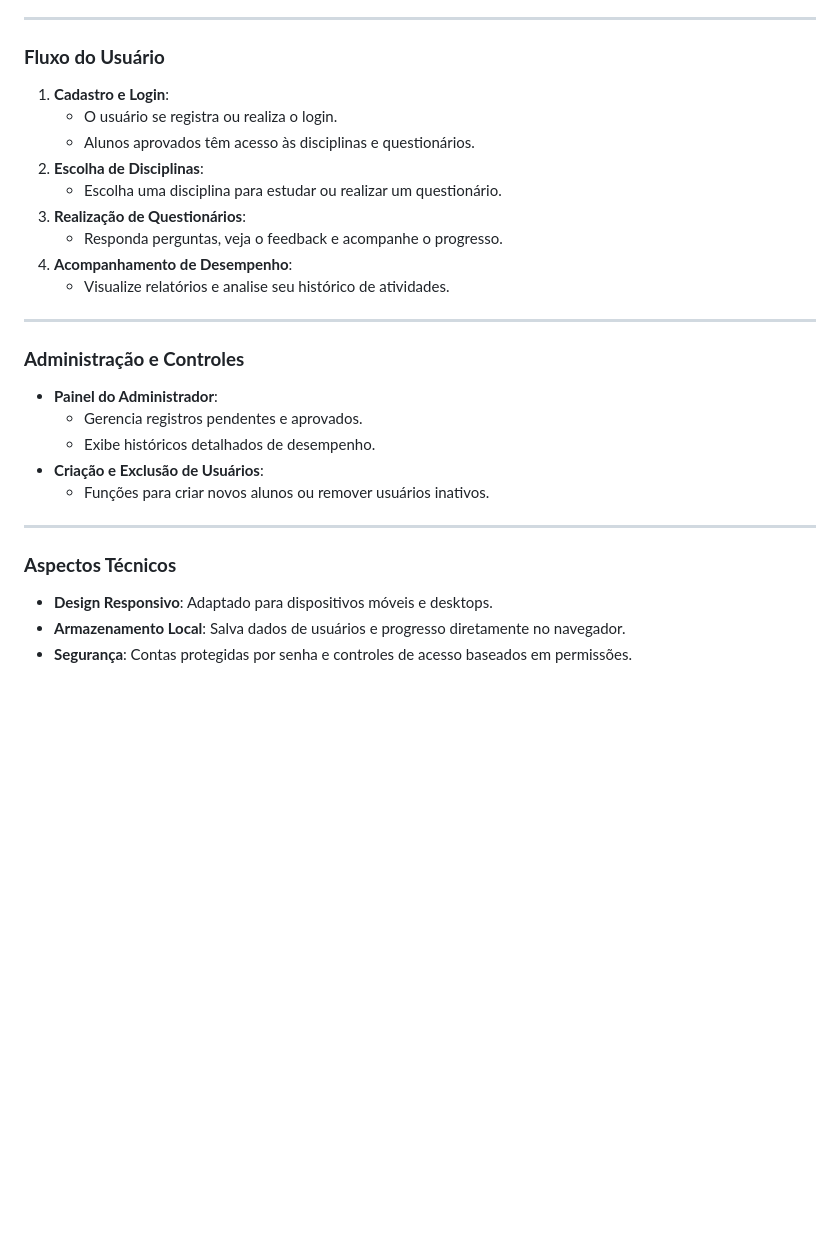
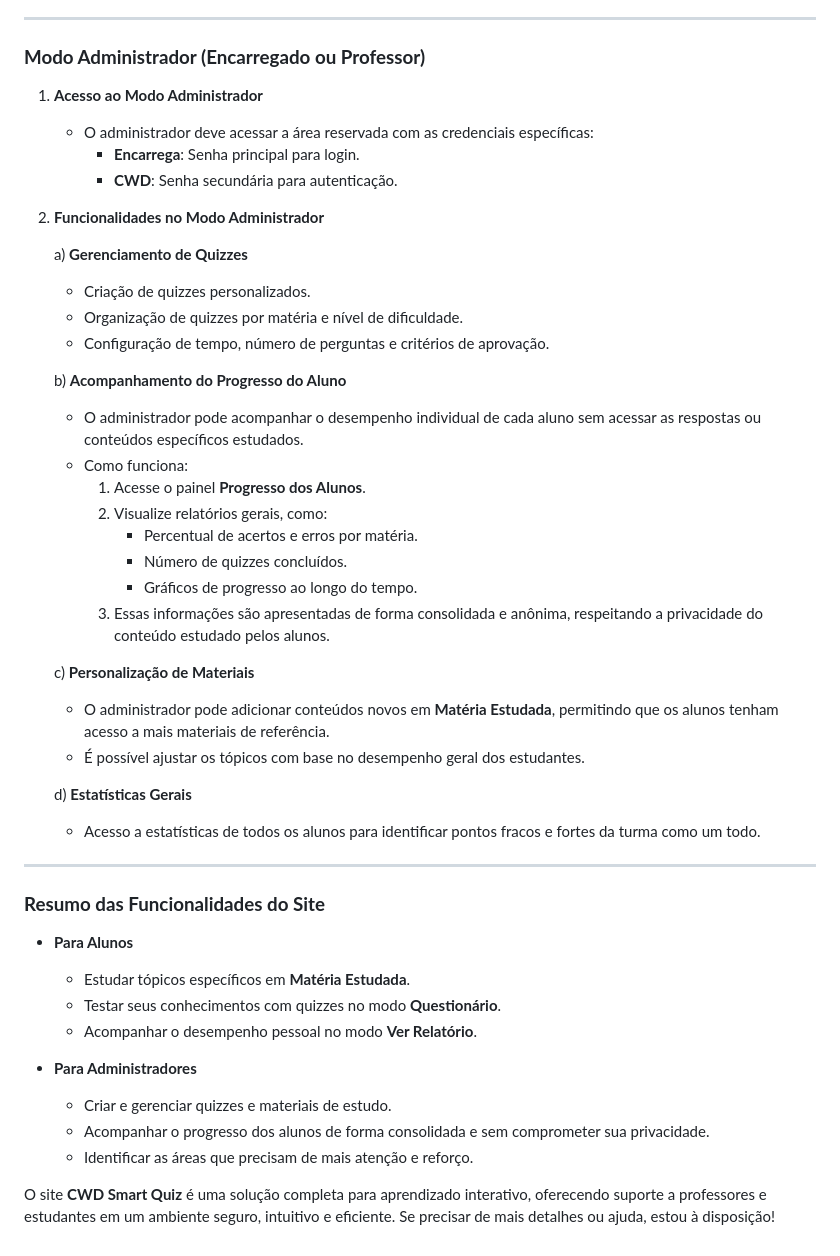
Before and after one commit to CamiloDuvane/a, a Markdown page: README.md, the part around the change printed below. Rendered like a GitHub page; blank space fills up the shorter version.

```diff
--- a/README.md
+++ b/README.md
@@ -34,29 +42,49 @@ O **CWD Smart Quiz** é uma aplicação educacional interativa, projetada para e
 
 ---
 
-### **Fluxo do Usuário**
-1. **Cadastro e Login**:
-   - O usuário se registra ou realiza o login.
-   - Alunos aprovados têm acesso às disciplinas e questionários.
-2. **Escolha de Disciplinas**:
-   - Escolha uma disciplina para estudar ou realizar um questionário.
-3. **Realização de Questionários**:
-   - Responda perguntas, veja o feedback e acompanhe o progresso.
-4. **Acompanhamento de Desempenho**:
-   - Visualize relatórios e analise seu histórico de atividades.
+### **Modo Administrador (Encarregado ou Professor)**
+
+1. **Acesso ao Modo Administrador**
+   - O administrador deve acessar a área reservada com as credenciais específicas:
+     - **Encarrega**: Senha principal para login.
+     - **CWD**: Senha secundária para autenticação.
+
+2. **Funcionalidades no Modo Administrador**
+
+   a) **Gerenciamento de Quizzes**
+      - Criação de quizzes personalizados.
+      - Organização de quizzes por matéria e nível de dificuldade.
+      - Configuração de tempo, número de perguntas e critérios de aprovação.
+
+   b) **Acompanhamento do Progresso do Aluno**
+      - O administrador pode acompanhar o desempenho individual de cada aluno sem acessar as respostas ou conteúdos específicos estudados.
+      - Como funciona:
+        1. Acesse o painel **Progresso dos Alunos**.
+        2. Visualize relatórios gerais, como:
+           - Percentual de acertos e erros por matéria.
+           - Número de quizzes concluídos.
+           - Gráficos de progresso ao longo do tempo.
+        3. Essas informações são apresentadas de forma consolidada e anônima, respeitando a privacidade do conteúdo estudado pelos alunos.
+
+   c) **Personalização de Materiais**
+      - O administrador pode adicionar conteúdos novos em **Matéria Estudada**, permitindo que os alunos tenham acesso a mais materiais de referência.
+      - É possível ajustar os tópicos com base no desempenho geral dos estudantes.
+
+   d) **Estatísticas Gerais**
+      - Acesso a estatísticas de todos os alunos para identificar pontos fracos e fortes da turma como um todo.
 
 ---
 
-### **Administração e Controles**
-- **Painel do Administrador**:
-   - Gerencia registros pendentes e aprovados.
-   - Exibe históricos detalhados de desempenho.
-- **Criação e Exclusão de Usuários**:
-   - Funções para criar novos alunos ou remover usuários inativos.
+### **Resumo das Funcionalidades do Site**
 
----
+- **Para Alunos**
+  - Estudar tópicos específicos em **Matéria Estudada**.
+  - Testar seus conhecimentos com quizzes no modo **Questionário**.
+  - Acompanhar o desempenho pessoal no modo **Ver Relatório**.
 
-### **Aspectos Técnicos**
-- **Design Responsivo**: Adaptado para dispositivos móveis e desktops.
-- **Armazenamento Local**: Salva dados de usuários e progresso diretamente no navegador.
-- **Segurança**: Contas protegidas por senha e controles de acesso baseados em permissões.
+- **Para Administradores**
+  - Criar e gerenciar quizzes e materiais de estudo.
+  - Acompanhar o progresso dos alunos de forma consolidada e sem comprometer sua privacidade.
+  - Identificar as áreas que precisam de mais atenção e reforço.
+
+O site **CWD Smart Quiz** é uma solução completa para aprendizado interativo, oferecendo suporte a professores e estudantes em um ambiente seguro, intuitivo e eficiente. Se precisar de mais detalhes ou ajuda, estou à disposição!
```
Also changed, not shown: other parts of README.md (+32 -24 lines).
